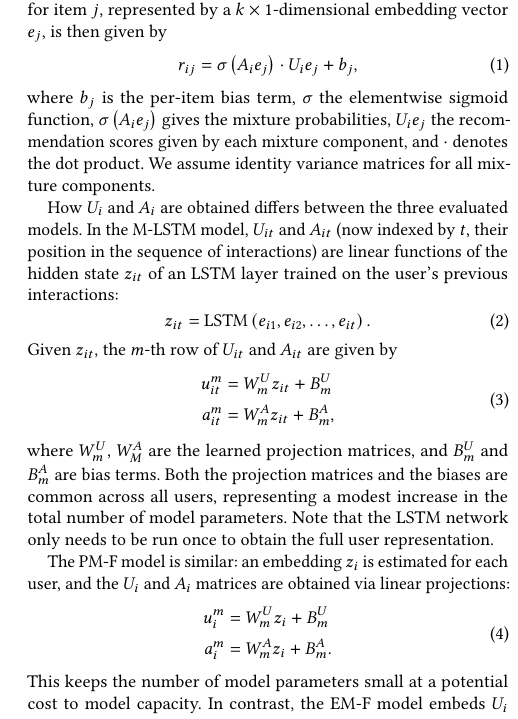
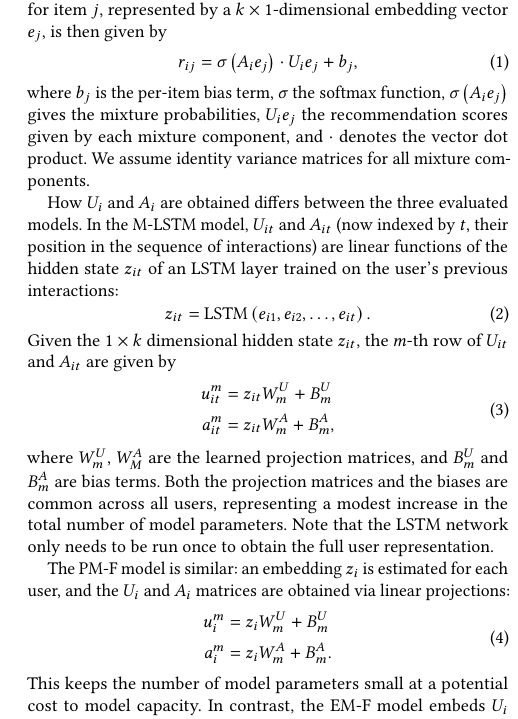
Before and after one commit to maciejkula/mixture, a LaTeX paper (paper/paper.tex): part of one column of page 2 of 5, cut so that both start at the same text. Compiled offline with pdfLaTeX.

Commit message:
Correct sigmoid -> softmax. Change eqs (3) and (4) to post-multiply to yield row vectors.

```diff
--- a/paper/paper.tex
+++ b/paper/paper.tex
@@ -89,18 +89,18 @@ Formally, let $U_i$ be a $m \times k$ matrix representing the $m$ tastes of user
 \begin{equation}
   r_{ij} = \sigma\left(A_ie_j\right) \cdot U_ie_j + b_j,
 \end{equation}
-where $b_j$ is the per-item bias term, $\sigma$ the elementwise sigmoid function, $\sigma\left(A_ie_j\right)$ gives the mixture probabilities, $U_ie_j$ the recommendation scores given by each mixture component, and $\cdot$ denotes the dot product. We assume identity variance matrices for all mixture components.
+where $b_j$ is the per-item bias term, $\sigma$ the softmax function, $\sigma\left(A_ie_j\right)$ gives the mixture probabilities, $U_ie_j$ the recommendation scores given by each mixture component, and $\cdot$ denotes the vector dot product. We assume identity variance matrices for all mixture components.
 
 How $U_i$ and $A_i$ are obtained differs between the three evaluated models. In the M-LSTM model, $U_{it}$ and $A_{it}$ (now indexed by $t$, their position in the sequence of interactions) are linear functions of the hidden state $z_{it}$ of an LSTM layer trained on the user's previous interactions:
 \begin{equation}
   \label{eq:lstm}
   z_{it} = \mathrm{LSTM}\left(e_{i1}, e_{i2}, \ldots, e_{it}\right).
 \end{equation}
-Given $z_{it}$, the $m$-th row of $U_{it}$ and $A_{it}$ are given by
+Given the $1 \times k$ dimensional hidden state $z_{it}$, the $m$-th row of $U_{it}$ and $A_{it}$ are given by
 \begin{equation}
 \begin{aligned}
-  u^m_{it} &= W^U_mz_{it} + B^U_m\\
-  a^m_{it} &= W^A_mz_{it} + B^A_m,\\
+  u^m_{it} &= z_{it}W^U_m + B^U_m\\
+  a^m_{it} &= z_{it}W^A_m + B^A_m,\\
 \end{aligned}
 \end{equation}
 where $W^U_m$, $W^A_M$ are the learned projection matrices, and $B^U_m$ and $B^A_m$ are bias terms. Both the projection matrices and the biases are common across all users, representing a modest increase in the total number of model parameters. Note that the LSTM network only needs to be run once to obtain the full user representation.
@@ -108,8 +108,8 @@ where $W^U_m$, $W^A_M$ are the learned projection matrices, and $B^U_m$ and $B^A
 The PM-F model is similar: an embedding $z_i$ is estimated for each user, and the $U_i$ and $A_i$ matrices are obtained via linear projections:
 \begin{equation}
 \begin{aligned}
-  u^m_{i} &= W^U_mz_{i} + B^U_m\\
-  a^m_{i} &= W^A_mz_{i} + B^A_m.\\
+  u^m_{i} &= z_{i}W^U_m + B^U_m\\
+  a^m_{i} &= z_{i}W^A_m + B^A_m.\\
 \end{aligned}
 \end{equation}
 This keeps the number of model parameters small at a potential cost to model capacity. In contrast, the EM-F model embeds $U_i$ and $A_i$ directly. This substantially increases the number of model parameters, but may lead to better accuracy.
```
Also changed, not shown: paper/paper.pdf.
